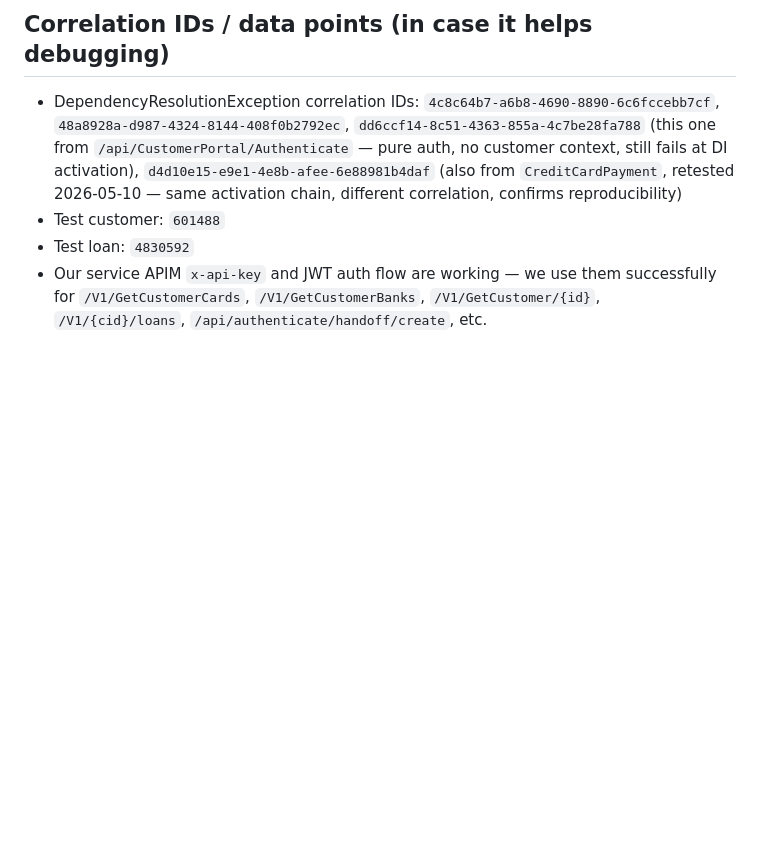
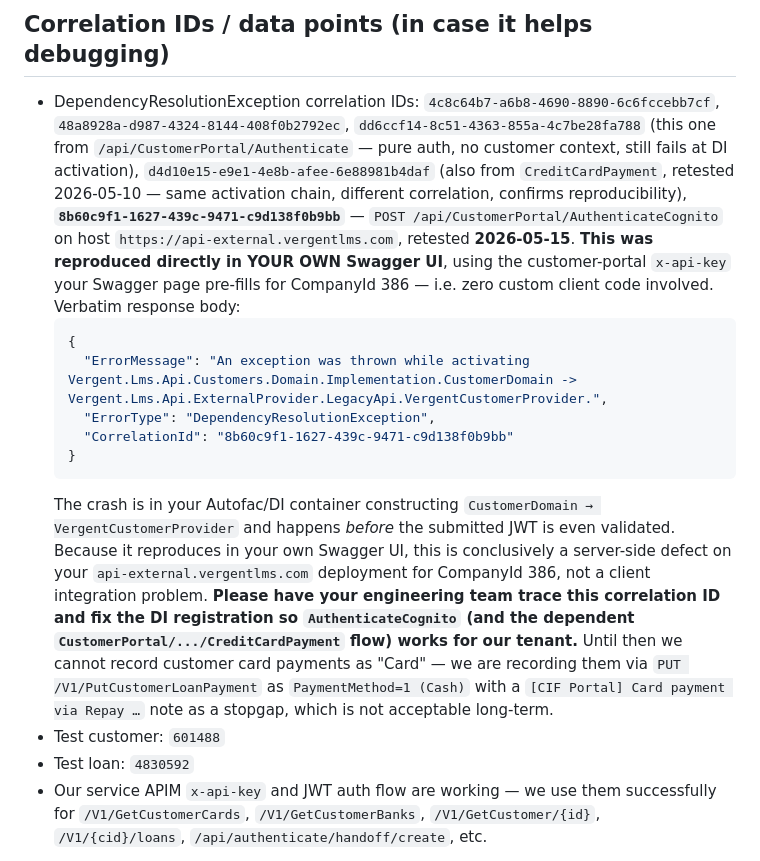
Before and after one commit to cashinflash/cif-portal, a Markdown page: docs/VERGENT_SUPPORT_TICKET.md, the part around the change. GitHub-like rendering; blank space fills up the shorter version.

Commit message:
docs(vergent-ticket): add 2026-05-15 AuthenticateCognito 500 reproduced in Vergent's own Swagger UI

````diff
--- a/docs/VERGENT_SUPPORT_TICKET.md
+++ b/docs/VERGENT_SUPPORT_TICKET.md
@@ -361,7 +361,35 @@ the docs.
   context, still fails at DI activation),
   `d4d10e15-e9e1-4e8b-afee-6e88981b4daf` (also from
   `CreditCardPayment`, retested 2026-05-10 — same activation
-  chain, different correlation, confirms reproducibility)
+  chain, different correlation, confirms reproducibility),
+  **`8b60c9f1-1627-439c-9471-c9d138f0b9bb`** — `POST
+  /api/CustomerPortal/AuthenticateCognito` on host
+  `https://api-external.vergentlms.com`, retested **2026-05-15**.
+  **This was reproduced directly in YOUR OWN Swagger UI**, using
+  the customer-portal `x-api-key` your Swagger page pre-fills for
+  CompanyId 386 — i.e. zero custom client code involved. Verbatim
+  response body:
+  ```json
+  {
+    "ErrorMessage": "An exception was thrown while activating Vergent.Lms.Api.Customers.Domain.Implementation.CustomerDomain -> Vergent.Lms.Api.ExternalProvider.LegacyApi.VergentCustomerProvider.",
+    "ErrorType": "DependencyResolutionException",
+    "CorrelationId": "8b60c9f1-1627-439c-9471-c9d138f0b9bb"
+  }
+  ```
+  The crash is in your Autofac/DI container constructing
+  `CustomerDomain → VergentCustomerProvider` and happens *before*
+  the submitted JWT is even validated. Because it reproduces in
+  your own Swagger UI, this is conclusively a server-side defect on
+  your `api-external.vergentlms.com` deployment for CompanyId 386,
+  not a client integration problem. **Please have your engineering
+  team trace this correlation ID and fix the DI registration so
+  `AuthenticateCognito` (and the dependent
+  `CustomerPortal/.../CreditCardPayment` flow) works for our
+  tenant.** Until then we cannot record customer card payments as
+  "Card" — we are recording them via `PUT
+  /V1/PutCustomerLoanPayment` as `PaymentMethod=1 (Cash)` with a
+  `[CIF Portal] Card payment via Repay …` note as a stopgap, which
+  is not acceptable long-term.
 - Test customer: `601488`
 - Test loan: `4830592`
 - Our service APIM `x-api-key` and JWT auth flow are working — we
````
